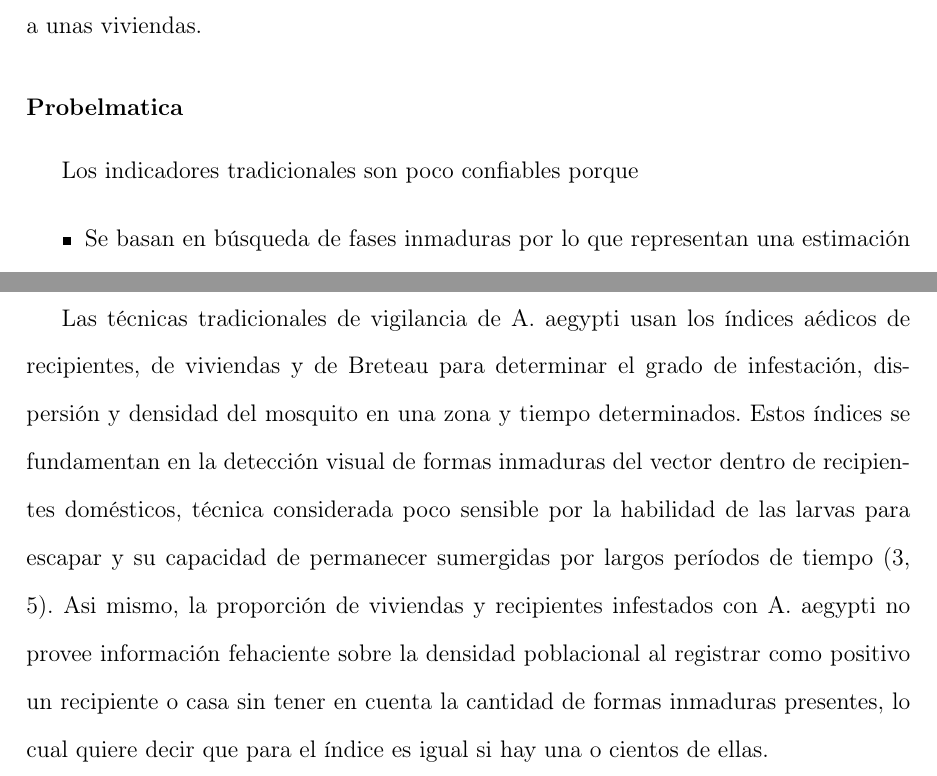
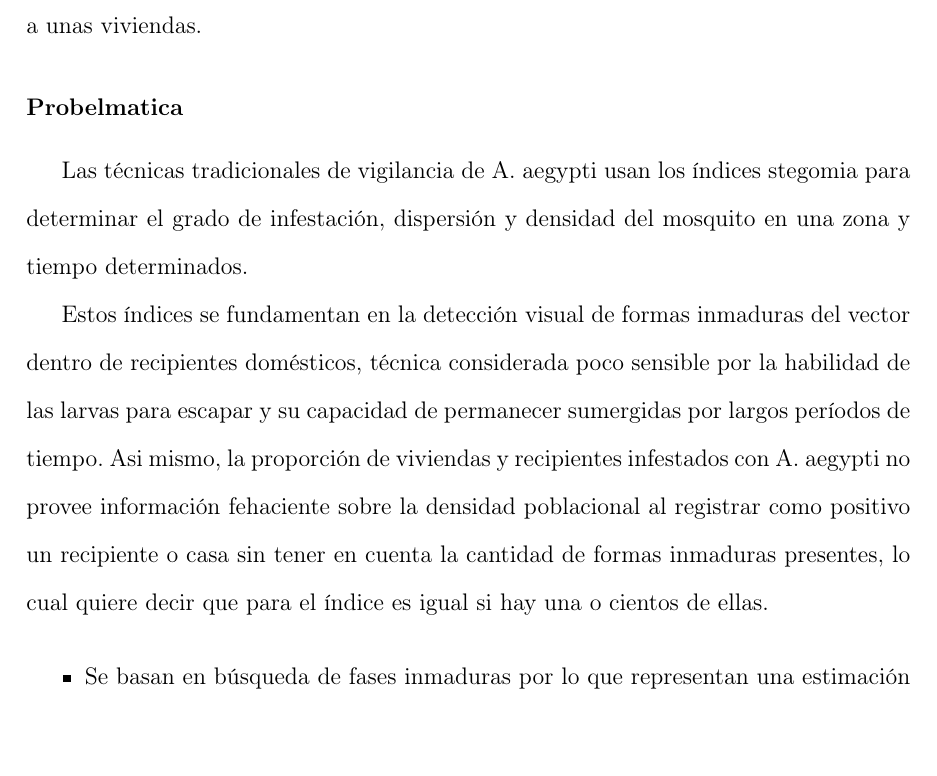
Before and after one commit to ggonzar/geodengue-doc, a LaTeX thesis (preview-capitulo.tex, which reads capitulo-4/densidad-vectorial/indices-stegomia.tex): two parts of pages 4 and 5 of 17 before the commit and part of page 4 of 17 after it, the two joined at a grey line, cut so that both start at the same text. Compiled offline with pdfLaTeX.

Commit message:
Se reorganiza el texto perteneciente a la sección de la problematica de de los indice de stegomia

```diff
--- a/capitulo-4/densidad-vectorial/indices-stegomia.tex
+++ b/capitulo-4/densidad-vectorial/indices-stegomia.tex
@@ -83,7 +83,20 @@ determinar si el problema es extenso dentro de un área ó se enfoca a
 unas viviendas.
 
 \subsubsection{Probelmatica}
-Los indicadores tradicionales son poco confiables porque
+Las técnicas tradicionales de vigilancia de A. aegypti usan los índices
+stegomia para determinar el grado de infestación, dispersión y densidad
+del mosquito en una zona y tiempo determinados.
+
+Estos índices se fundamentan en la detección visual de formas
+inmaduras del vector dentro de recipientes domésticos, técnica considerada
+poco sensible por la habilidad de las larvas para escapar y su capacidad de
+permanecer sumergidas por largos períodos de tiempo. Asi mismo, la
+proporción de viviendas y recipientes infestados con A. aegypti no provee
+información fehaciente sobre la densidad poblacional al registrar como
+positivo un recipiente o casa sin tener en cuenta la cantidad de formas
+inmaduras presentes, lo cual quiere decir que para el índice es igual
+si hay una o cientos de ellas.
+
 \begin{itemize}
     \item Se basan en búsqueda de fases inmaduras por lo que representan
         una estimación indirecta de las poblaciones de mosquitos adultos.
@@ -109,16 +122,3 @@ de insecticidas; además, como una estrategia de muestreo presencia-ausencia,
 lo cual permite una estimación de la densidad mediante la proporción de
 muestras positivas y son especialmente útiles para la detección temprana
 de reinfestaciones. \cite{cenaprece2013}
-
-Las técnicas tradicionales de vigilancia de A. aegypti usan los índices
-aédicos de recipientes, de viviendas y de Breteau para determinar el grado
-de infestación, dispersión y densidad del mosquito en una zona y tiempo
-determinados. Estos índices se fundamentan en la detección visual de formas
-inmaduras del vector dentro de recipientes domésticos, técnica considerada
-poco sensible por la habilidad de las larvas para escapar y su capacidad de
-permanecer sumergidas por largos períodos de tiempo (3, 5). Asi mismo, la
-proporción de viviendas y recipientes infestados con A. aegypti no provee
-información fehaciente sobre la densidad poblacional al registrar como
-positivo un recipiente o casa sin tener en cuenta la cantidad de formas
-inmaduras presentes, lo cual quiere decir que para el índice es igual
-si hay una o cientos de ellas.
```
